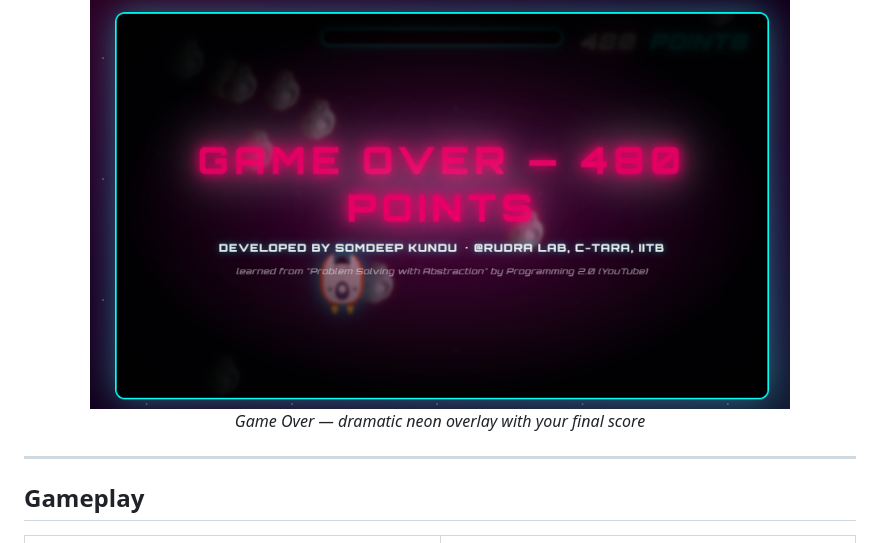
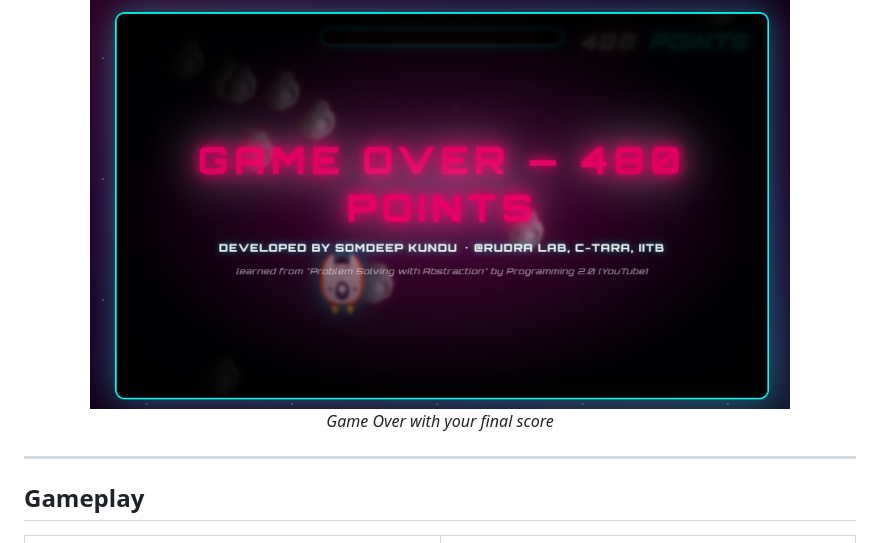
Before and after one commit to somdeepkundu/test_git, a Markdown page: abstract-asteroids/README.md, the part around the change. Drawn GitHub-style.

```diff
--- a/abstract-asteroids/README.md
+++ b/abstract-asteroids/README.md
@@ -19,7 +19,7 @@ A browser-based shoot'em'up game built with **vanilla HTML, CSS, and JavaScript*
 
 <p align="center">
   <img src="assets/screenshots/gameover.png" alt="Game Over screen with final score and credits" width="700" />
-  <br /><em>Game Over — dramatic neon overlay with your final score</em>
+  <br /><em>Game Over with your final score</em>
 </p>
 
 ---
```
